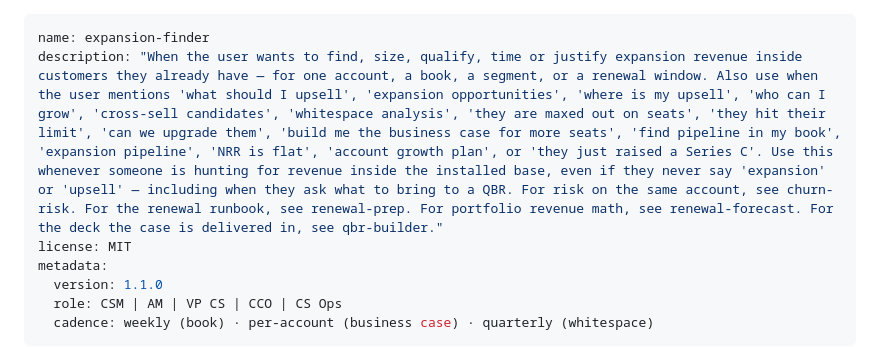
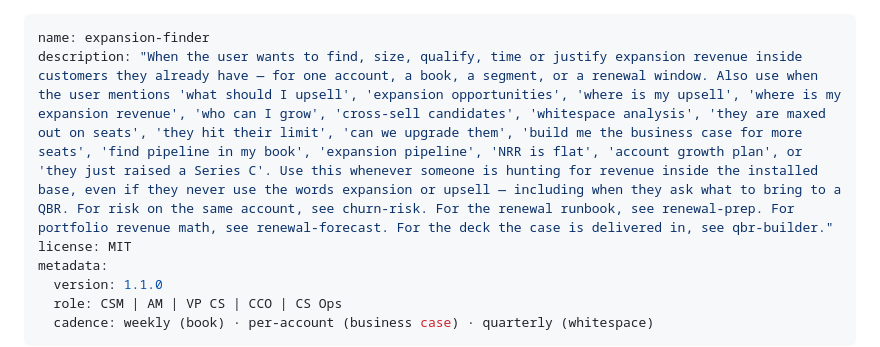
Before and after one commit to gaintrace/customer-success-skills, a Markdown page: skills/expansion-finder/SKILL.md, the part around the change. Drawn GitHub-style.

```diff
--- a/skills/expansion-finder/SKILL.md
+++ b/skills/expansion-finder/SKILL.md
@@ -1,6 +1,6 @@
 ---
 name: expansion-finder
-description: "When the user wants to find, size, qualify, time or justify expansion revenue inside customers they already have — for one account, a book, a segment, or a renewal window. Also use when the user mentions 'what should I upsell', 'expansion opportunities', 'where is my upsell', 'who can I grow', 'cross-sell candidates', 'whitespace analysis', 'they are maxed out on seats', 'they hit their limit', 'can we upgrade them', 'build me the business case for more seats', 'find pipeline in my book', 'expansion pipeline', 'NRR is flat', 'account growth plan', or 'they just raised a Series C'. Use this whenever someone is hunting for revenue inside the installed base, even if they never say 'expansion' or 'upsell' — including when they ask what to bring to a QBR. For risk on the same account, see churn-risk. For the renewal runbook, see renewal-prep. For portfolio revenue math, see renewal-forecast. For the deck the case is delivered in, see qbr-builder."
+description: "When the user wants to find, size, qualify, time or justify expansion revenue inside customers they already have — for one account, a book, a segment, or a renewal window. Also use when the user mentions 'what should I upsell', 'expansion opportunities', 'where is my upsell', 'where is my expansion revenue', 'who can I grow', 'cross-sell candidates', 'whitespace analysis', 'they are maxed out on seats', 'they hit their limit', 'can we upgrade them', 'build me the business case for more seats', 'find pipeline in my book', 'expansion pipeline', 'NRR is flat', 'account growth plan', or 'they just raised a Series C'. Use this whenever someone is hunting for revenue inside the installed base, even if they never use the words expansion or upsell — including when they ask what to bring to a QBR. For risk on the same account, see churn-risk. For the renewal runbook, see renewal-prep. For portfolio revenue math, see renewal-forecast. For the deck the case is delivered in, see qbr-builder."
 license: MIT
 metadata:
   version: 1.1.0
```
Also changed, not shown: skills/retention-report/SKILL.md (+1 -1 lines).
